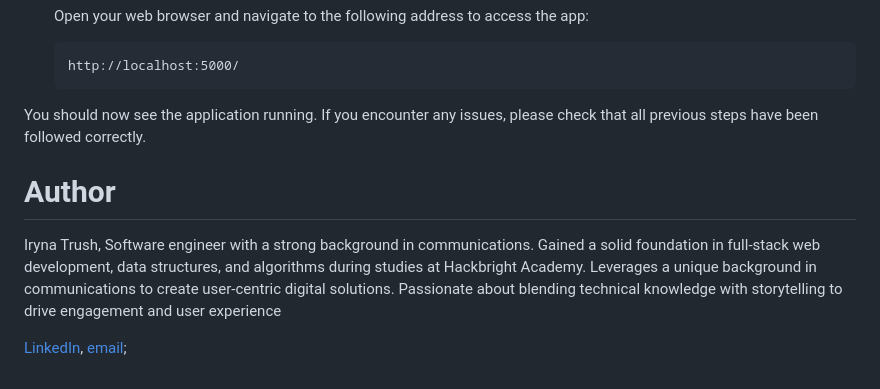
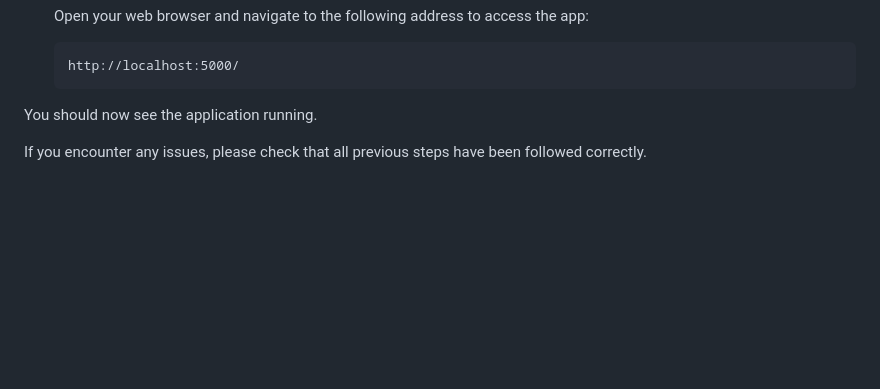
Before and after one commit to trushmi/vocab, a Markdown page: README.md, the part around the change. Rendered like a GitHub page; blank space fills up the shorter version.

````diff
--- a/README.md
+++ b/README.md
@@ -155,11 +155,6 @@ If the database is created successfully, you should see the following message in
     http://localhost:5000/
     ```
 
-You should now see the application running. If you encounter any issues, please check that all previous steps have been followed correctly.
+You should now see the application running.
 
-
-# Author
-
-Iryna Trush, Software engineer with a strong background in communications. Gained a solid foundation in full-stack web development, data structures, and algorithms during studies at Hackbright Academy. Leverages a unique background in communications to create user-centric digital solutions. Passionate about blending technical knowledge with storytelling to drive engagement and user experience
-
-[LinkedIn](https://www.linkedin.com/in/trushmi/), [email](trushmi415@gmail.com);
+If you encounter any issues, please check that all previous steps have been followed correctly.
````
